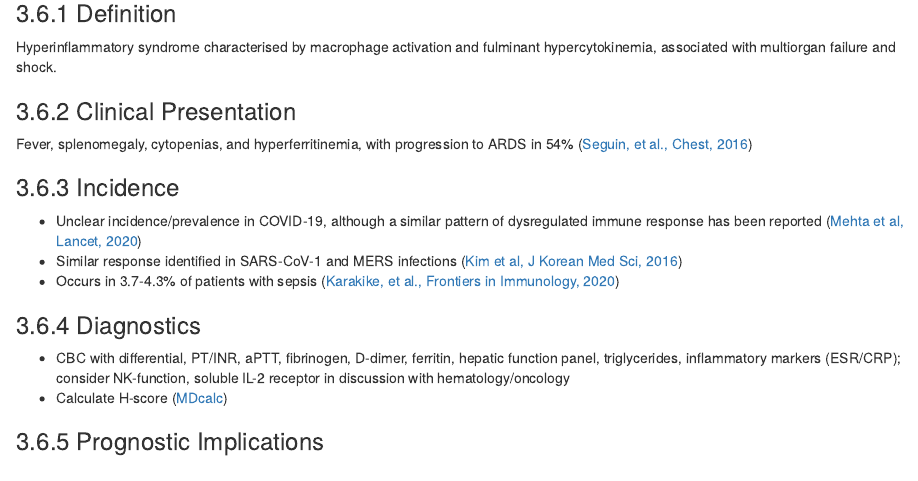
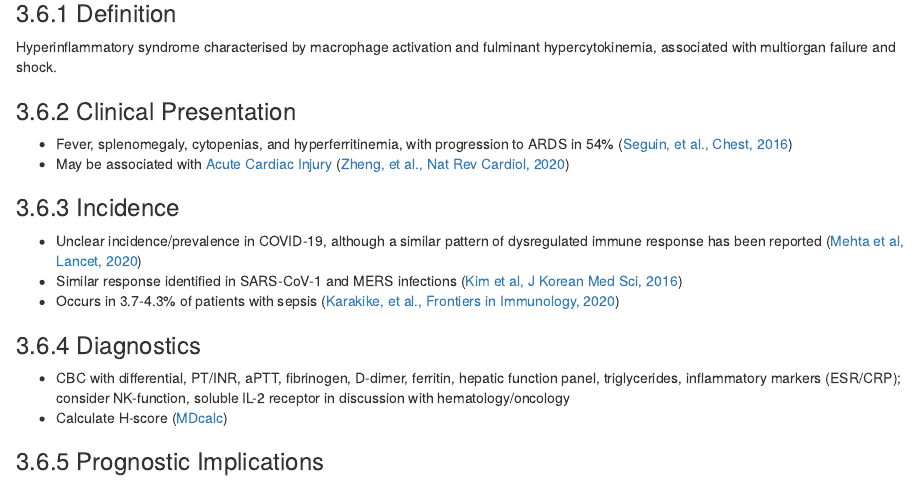
Before and after one commit to mglev1n/PennCVM-COVID, an R Markdown document (index.Rmd): the page in a window 1100 px wide, from 4690 px down. Rendered offline with R 4.5, knitr and Pandoc, with nearby package versions; drawn as R Markdown's standard HTML page in place of the format the file asks for; some code elsewhere in the file could not run offline.

Commit message:
Updated Cytokine release section

```diff
--- a/index.Rmd
+++ b/index.Rmd
@@ -222,7 +222,8 @@ Thygesen, et al., JACC, 2018)](https://pubmed.ncbi.nlm.nih.gov/30153967)
 Hyperinflammatory syndrome characterised by macrophage activation and fulminant hypercytokinemia, associated with multiorgan failure and shock.
 
 ### Clinical Presentation
-Fever, splenomegaly, cytopenias, and hyperferritinemia, with progression to ARDS in 54% ([Seguin, et al., Chest, 2016](https://pubmed.ncbi.nlm.nih.gov/26836913))
++ Fever, splenomegaly, cytopenias, and hyperferritinemia, with progression to ARDS in 54% ([Seguin, et al., Chest, 2016](https://pubmed.ncbi.nlm.nih.gov/26836913))
++ May be associated with [Acute Cardiac Injury] ([Zheng, et al., Nat Rev Cardiol, 2020](https://pubmed.ncbi.nlm.nih.gov/32139904))
 
 ### Incidence
 + Unclear incidence/prevalence in COVID-19, although a similar pattern of dysregulated immune response has been reported ([Mehta et al, Lancet, 2020](http://www.ncbi.nlm.nih.gov/pubmed/32192578))
```
Also changed, not shown: index.Rmd (2 more changed lines), 3 other files.
